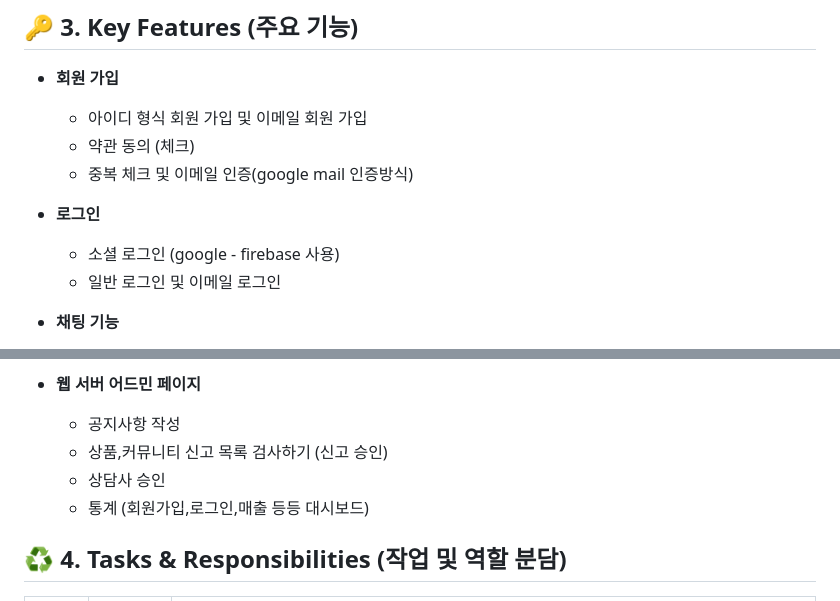
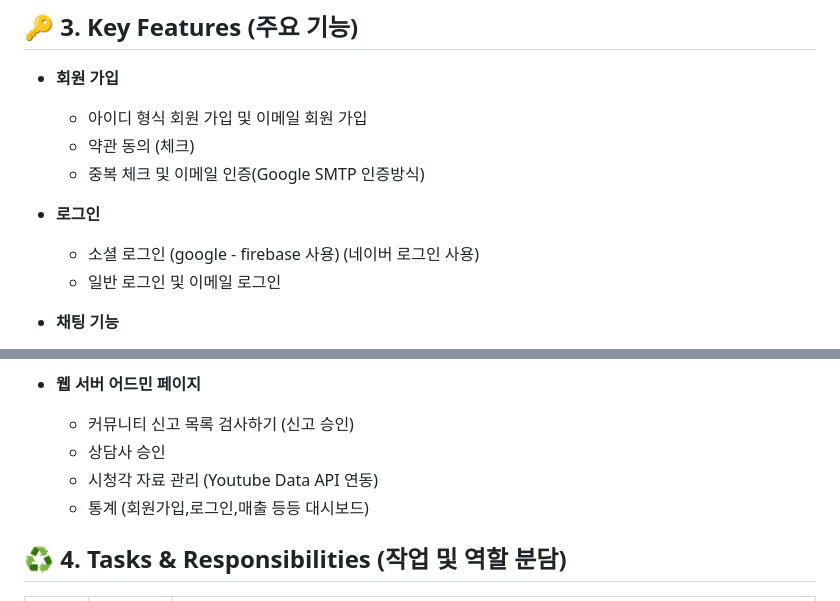
Before and after one commit to dhdhfkk1119/take_breath_front, a Markdown page: README.md, 2 parts joined by grey strips. Rendered like a GitHub page.

Commit message:
관리자 페이지 수정
관리자 페이지 수정

```diff
--- a/README.md
+++ b/README.md
@@ -30,10 +30,10 @@
 - **회원 가입**
   - 아이디 형식 회원 가입 및 이메일 회원 가입
   - 약관 동의 (체크)
-  - 중복 체크 및 이메일 인증(google mail 인증방식)
+  - 중복 체크 및 이메일 인증(Google SMTP 인증방식)
 
 - **로그인**
-  -  소셜 로그인 (google - firebase 사용)
+  -  소셜 로그인 (google - firebase 사용) (네이버 로그인 사용)
   -  일반 로그인 및 이메일 로그인
 
 - **채팅 기능**
@@ -58,9 +58,9 @@
     - 포인트 히스토리 내역을 만들어서 결제했던 건에 대해서 제일 최신을 기준으로 포인트 사용하지 않은것만 환불 가능
 
 - **웹 서버 어드민 페이지**
-  - 공지사항 작성
-  - 상품,커뮤니티 신고 목록 검사하기 (신고 승인)
+  - 커뮤니티 신고 목록 검사하기 (신고 승인)
   - 상담사 승인
+  - 시청각 자료 관리 (Youtube Data API 연동)
   - 통계 (회원가입,로그인,매출 등등 대시보드)
 
 ## ♻️ 4. Tasks & Responsibilities (작업 및 역할 분담)
```
Also changed, not shown: other parts of README.md (+1 -1 lines).
